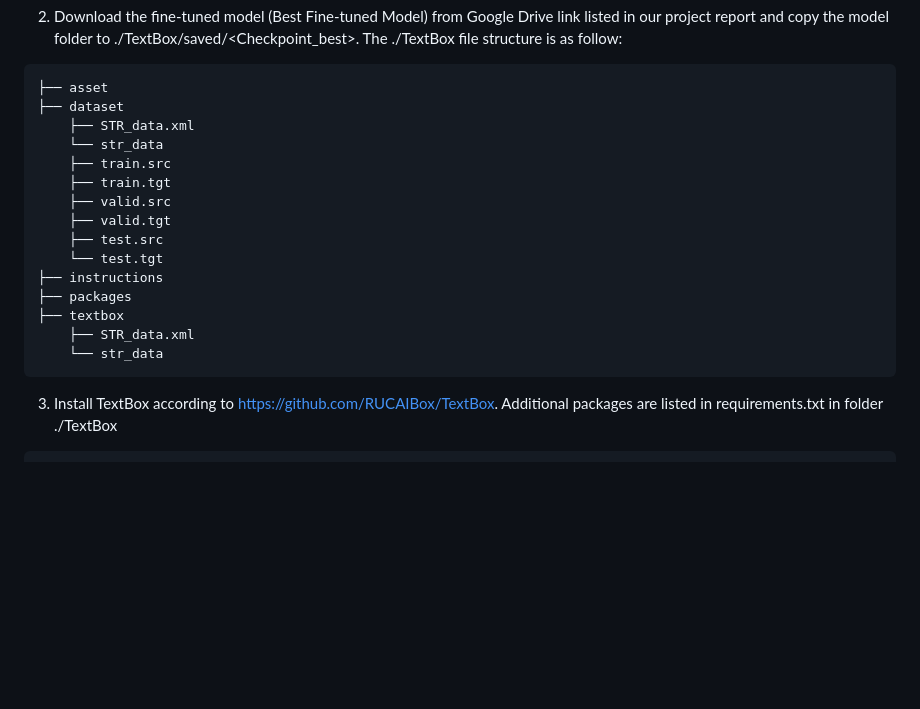
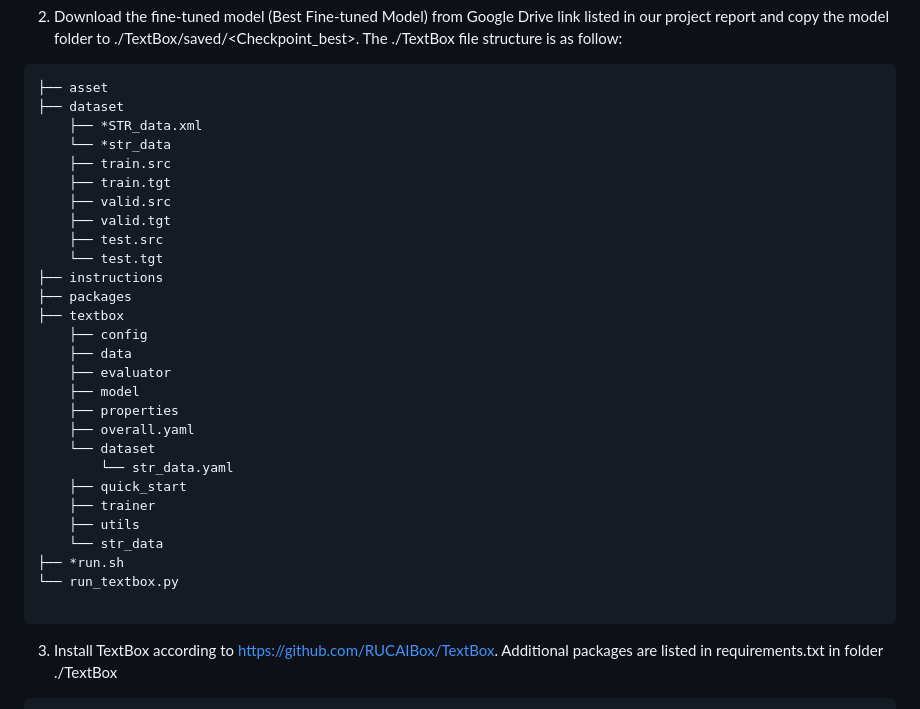
Before and after one commit to kopasxnkliang/IPMN-07, a Markdown page: utils/readme.md, the part around the change. Rendered like a GitHub page; blank space fills up the shorter version.

````diff
--- a/utils/readme.md
+++ b/utils/readme.md
@@ -22,8 +22,8 @@ Folder ./utils/evaluation_utils includes python scripts for result visualization
 ```
 ├── asset
 ├── dataset
-    ├── STR_data.xml
-    └── str_data
+    ├── *STR_data.xml
+    └── *str_data
 	├── train.src
 	├── train.tgt
 	├── valid.src
@@ -33,8 +33,21 @@ Folder ./utils/evaluation_utils includes python scripts for result visualization
 ├── instructions
 ├── packages
 ├── textbox
-    ├── STR_data.xml
+    ├── config
+    ├── data
+    ├── evaluator
+    ├── model
+    ├── properties
+	├── overall.yaml
+	└── dataset
+	    └── str_data.yaml
+    ├── quick_start
+    ├── trainer
+    ├── utils
     └── str_data
+├── *run.sh
+└── run_textbox.py
+
 ```
 
 3. Install TextBox according to https://github.com/RUCAIBox/TextBox. Additional packages are listed in requirements.txt in folder ./TextBox
````
